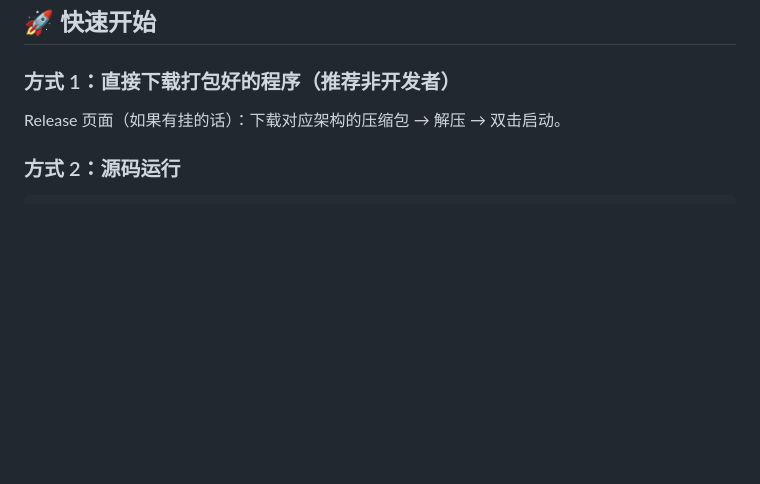
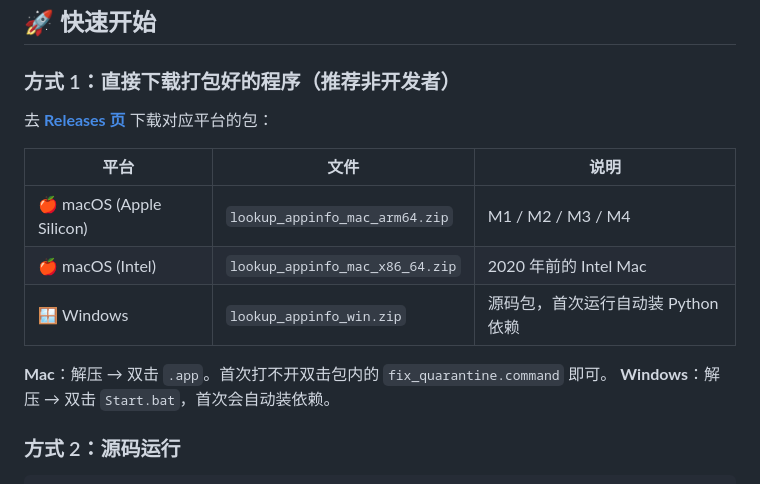
Before and after one commit to RickXiong/app-finder, a Markdown page: README.md, the part around the change. GitHub-like rendering; blank space fills up the shorter version.

Commit message:
README: link to v1.0.0 Releases + per-platform download table

```diff
--- a/README.md
+++ b/README.md
@@ -26,7 +26,16 @@
 
 ### 方式 1：直接下载打包好的程序（推荐非开发者）
 
-Release 页面（如果有挂的话）：下载对应架构的压缩包 → 解压 → 双击启动。
+去 **[Releases 页](https://github.com/RickXiong/app-finder/releases/latest)** 下载对应平台的包：
+
+| 平台 | 文件 | 说明 |
+|---|---|---|
+| 🍎 macOS (Apple Silicon) | `lookup_appinfo_mac_arm64.zip` | M1 / M2 / M3 / M4 |
+| 🍎 macOS (Intel) | `lookup_appinfo_mac_x86_64.zip` | 2020 年前的 Intel Mac |
+| 🪟 Windows | `lookup_appinfo_win.zip` | 源码包，首次运行自动装 Python 依赖 |
+
+**Mac**：解压 → 双击 `.app`。首次打不开双击包内的 `fix_quarantine.command` 即可。
+**Windows**：解压 → 双击 `Start.bat`，首次会自动装依赖。
 
 ### 方式 2：源码运行
 
```
